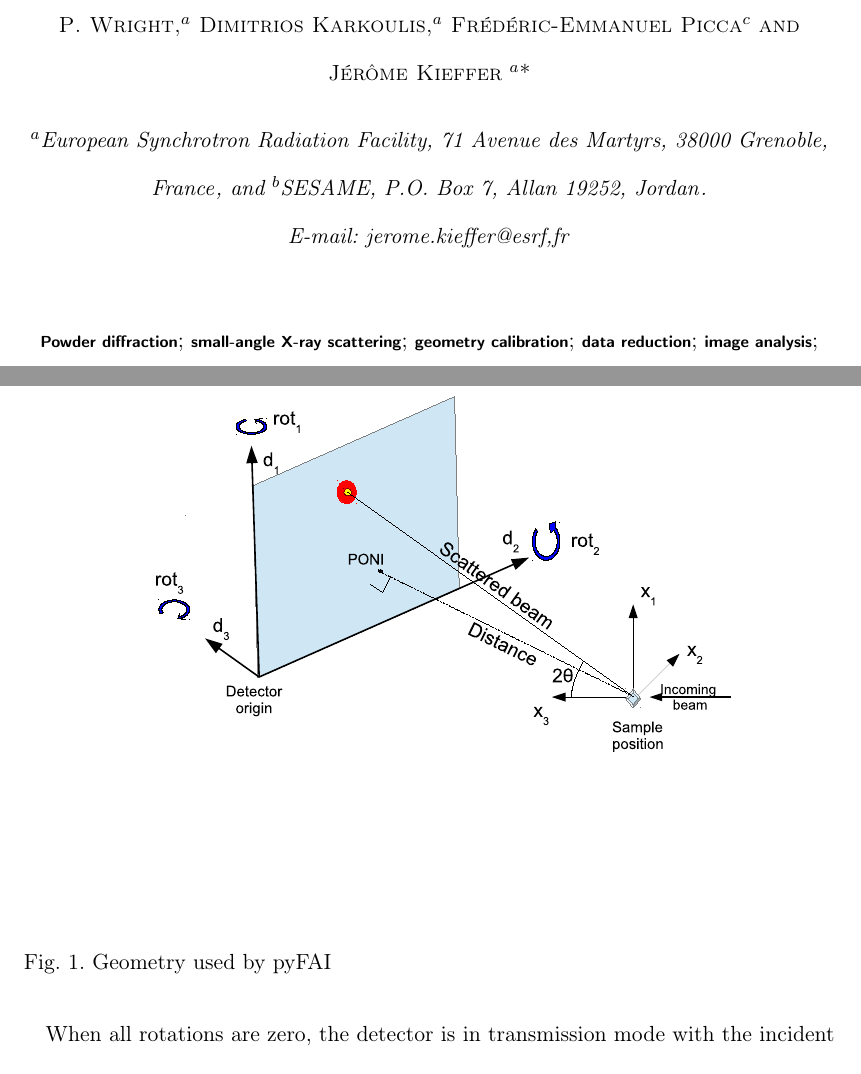
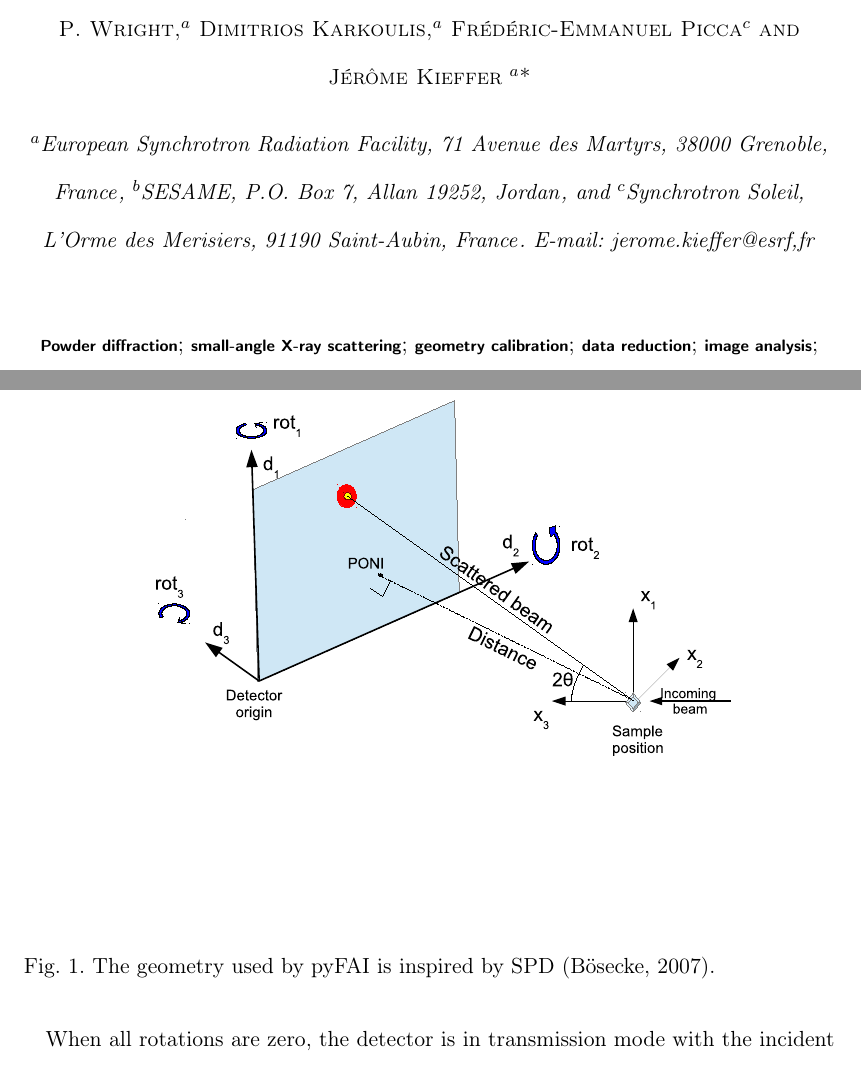
Before and after one commit to kif/pyFAI_publi, a LaTeX thesis (pyFAI_JAC.tex): two parts of pages 1 and 5 of 28, joined at a grey line, cut so that both start at the same text. Compiled offline with pdfLaTeX.

Commit message:
affiliation for Fred

```diff
--- a/pyFAI_JAC.tex
+++ b/pyFAI_JAC.tex
@@ -24,6 +24,8 @@
     des Martyrs, 38000 \city{Grenoble},
     \country{France}}
     \aff[b]{SESAME, P.O. Box 7, \city{Allan} 19252, \country{Jordan}}
+    \aff[c]{Synchrotron Soleil, L'Orme des Merisiers, 91190 \city{Saint-Aubin},
+    \country{France}}
     \shortauthor{Kieffer et al.}
 
 \keyword{Powder diffraction}
@@ -160,7 +162,7 @@ axes.
 \label{PONI}
 \begin{center}
 \includegraphics[width=15cm]{PONI.eps}
-\caption{Geometry used by pyFAI}
+\caption{The geometry used by pyFAI is inspired by SPD \cite{spd}.}
 \end{center}
 \end{figure}
 
```
